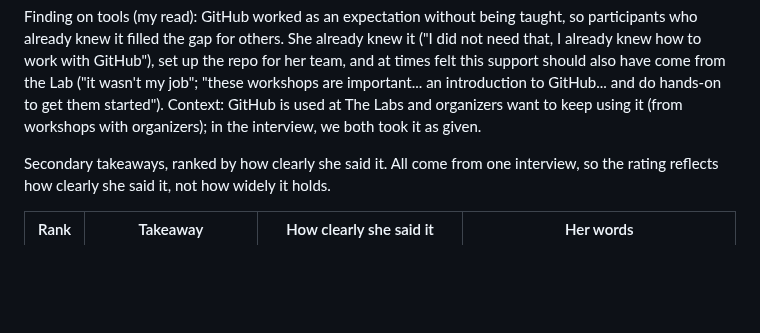
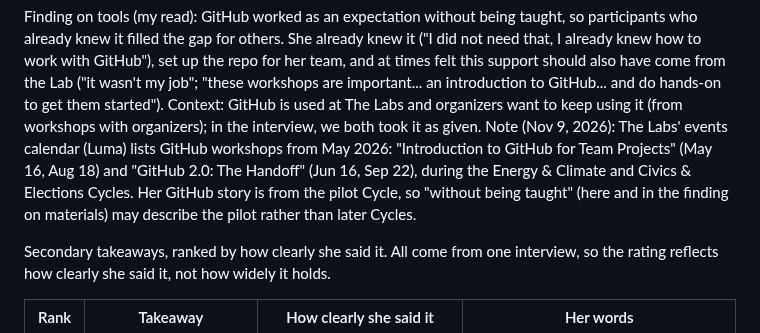
Before and after one commit to wash-TheUpskillingLabs/c04-scaffolding, a Markdown page: research/interview-past-participant-2026-11-07.md, the part around the change. GitHub-like rendering; blank space fills up the shorter version.

Commit message:
Dated note: GitHub workshops ran from May 2026 (Luma calendar)
Co-Authored-By: Claude Opus 5.5 <noreply@anthropic.com>
Claude-Session: https://claude.ai/code/session_017NttE4M1i582KqL231HBHQ

```diff
--- a/research/interview-past-participant-2026-11-07.md
+++ b/research/interview-past-participant-2026-11-07.md
@@ -361,6 +361,12 @@ important... an introduction to GitHub... and do hands-on to get them
 started").
 Context: GitHub is used at The Labs and organizers want to keep using it
 (from workshops with organizers); in the interview, we both took it as given.
+Note (Nov 9, 2026): The Labs' events calendar (Luma) lists GitHub
+workshops from May 2026: "Introduction to GitHub for Team Projects" (May 16,
+Aug 18) and "GitHub 2.0: The Handoff" (Jun 16, Sep 22), during the Energy &
+Climate and Civics & Elections Cycles. Her GitHub story is from the pilot
+Cycle, so "without being taught" (here and in the finding on materials)
+may describe the pilot rather than later Cycles.
 
 Secondary takeaways, ranked by how clearly she said it. All come from one
 interview, so the rating reflects how clearly she said it, not how widely
```
Also changed, not shown: research/glossary.md (+1 -1 lines).
